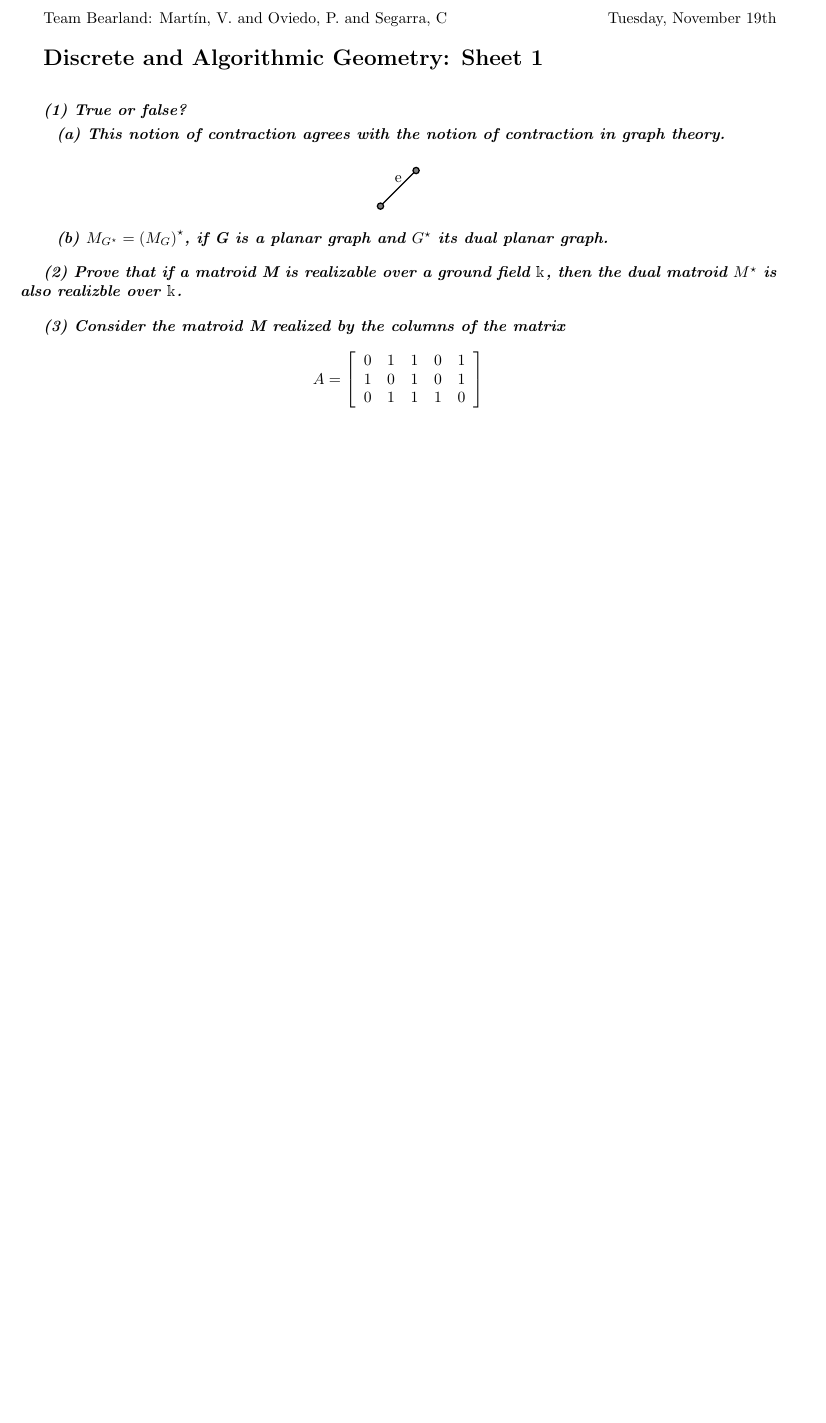
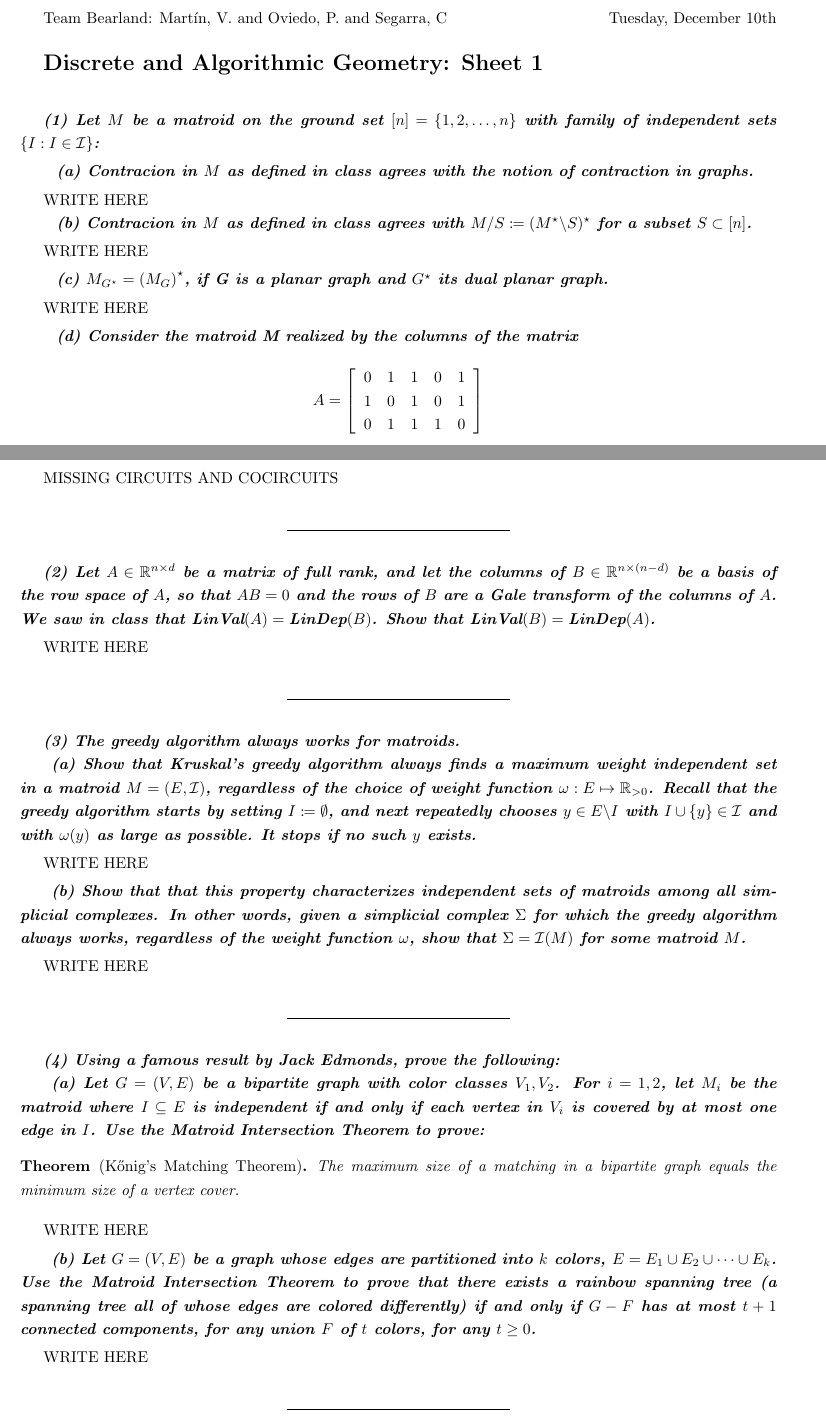
Before and after one commit to CSG-MAMME/DAG-part2, a LaTeX problem sheet (exercises/sheet1/team-bearland/Team_Bearland_Sheet1.tex, which reads exercises/sheet1/team-bearland/problems/problem1.tex, exercises/sheet1/team-bearland/problems/problem2.tex, exercises/sheet1/team-bearland/problems/problem3.tex): part of the page before the commit and two parts of pages 1 and 2 of 2 after it, the two joined at a grey line, cut so that both start at the same text, the shorter picture padded with empty space. Compiled offline with pdfLaTeX.

Commit message:
Adding some statements

```diff
--- a/exercises/sheet1/team-bearland/Team_Bearland_Sheet1.tex
+++ b/exercises/sheet1/team-bearland/Team_Bearland_Sheet1.tex
@@ -3,14 +3,17 @@
 \usepackage{graphicx}
 \usepackage{url}
 \usepackage{amsmath}
+\usepackage{mathtools}
 \usepackage{amsfonts}
 \usepackage{bbm}
 \usepackage{amsthm}
+\usepackage{setspace}
 \usepackage{tikz}
 \usepackage[a4paper, left=2cm, right=2cm, top=2cm, bottom=2cm]{geometry}
 
 \newtheorem{obs}{Observation}
 \newtheorem{theorem}{Theorem}
+\newtheorem*{theoremstar}{Theorem}
 
 \theoremstyle{definition} % amsthm only
 \newtheorem{definition}{Definition}
@@ -21,6 +25,6 @@
 \tikzstyle{vertice}=[circle, draw, fill=black!50, inner sep = 0pt, minimum width=4pt]
 
-Team Bearland: Mart\'in, V. and Oviedo, P. and Segarra, C \hfill Tuesday, November 19th
+Team Bearland: Mart\'in, V. and Oviedo, P. and Segarra, C \hfill Tuesday, December 10th
 
 \vspace{15pt}
 
@@ -30,5 +34,42 @@ Team Bearland: Mart\'in, V. and Oviedo, P. and Segarra, C \hfill Tuesday, Novemb
 
 \input{problems/problem1}
 
+\vspace{5pt}
+
+\begin{center}
+    \rule{5cm}{0.4pt}
+\end{center}
+
+\vspace{5pt}
+
+\input{problems/problem2}
+
+\vspace{5pt}
+
+\begin{center}
+    \rule{5cm}{0.4pt}
+\end{center}
+
+\vspace{5pt}
+
+\input{problems/problem3}
+
+\vspace{5pt}
+
+\begin{center}
+    \rule{5cm}{0.4pt}
+\end{center}
+
+\vspace{5pt}
+
+\input{problems/problem4}
+
+\vspace{5pt}
+
+\begin{center}
+    \rule{5cm}{0.4pt}
+\end{center}
+
+\vspace{5pt}
 
 \end{document}
--- a/exercises/sheet1/team-bearland/problems/problem1.tex
+++ b/exercises/sheet1/team-bearland/problems/problem1.tex
@@ -1,28 +1,32 @@
-\textbf{\textit{(1) True or false?}}
+\textbf{\textit{(1) Let $M$ be a matroid on the ground set $[n] = \lbrace 1, 2, \dots, n \rbrace$ with family of independent sets $\lbrace I : I \in \mathcal{I}\rbrace$:}}
 
 \vspace{3pt}
 
-\hspace{5pt} \textbf{\textit{(a) This notion of contraction agrees with the notion of contraction in graph theory.}}
+\hspace{5pt} \textbf{\textit{(a) Contracion in $M$ as defined in class agrees with the notion of contraction in graphs.}}
 
 \vspace{3pt}
 
+WRITE HERE
 
-\begin{figure}[h!]
-    \centering
-    \begin{tikzpicture}[thick,scale=0.8]%
-        \draw (0,0) node[style=vertice]{} -- ++ (0.5, 0.5) node[above] {e} -- (1,1) node[style=vertice]{};
-    \end{tikzpicture}
-\end{figure}
+\hspace{5pt} \textbf{\textit{(b) Contracion in $M$ as defined in class agrees with $M / S \coloneqq (M^\star \backslash S)^\star$ for a subset $S \subset [n]$.}}
 
-\hspace{5pt} \textbf{\textit{(b) $M_{G^\star} = \left(M_G\right)^\star$, if G is a planar graph and $G^\star$ its dual planar graph.}}
+\vspace{3pt}
 
-\vspace{10pt}
+WRITE HERE
 
-\textbf{\textit{(2) Prove that if a matroid M is realizable over a ground field $\mathbbm{k}$, then the dual matroid $M^\star$ is also realizble over $\mathbbm{k}$.}}
+\vspace{3pt}
 
-\vspace{10pt}
+\hspace{5pt} \textbf{\textit{(c) $M_{G^\star} = \left(M_G\right)^\star$, if G is a planar graph and $G^\star$ its dual planar graph.}}
 
-\textbf{\textit{(3) Consider the matroid M realized by the columns of the matrix}}
+%\textbf{\textit{(2) Prove that if a matroid M is realizable over a ground field $\mathbbm{k}$, then the dual matroid $M^\star$ is also realizble over $\mathbbm{k}$.}}
+
+\vspace{3pt}
+
+WRITE HERE
+
+\vspace{3pt}
+
+\hspace{5pt} \textbf{\textit{(d) Consider the matroid M realized by the columns of the matrix}}
 $$
 A = \left[
     \begin{array}{ccccc}
@@ -136,3 +140,12 @@ An alternative method for computing $ M / 1$ is doing the projection in the corr
         \right] \hspace{5pt} \text{ which again is $ M / 1$.}
     \end{split}
 \end{equation*}
+
+%\begin{figure}[h!]
+%    \centering
+%    \begin{tikzpicture}[thick,scale=0.8]%
+%        \draw (0,0) node[style=vertice]{} -- ++ (0.5, 0.5) node[above] {e} -- (1,1) node[style=vertice]{};
+%    \end{tikzpicture}
+%\end{figure}
+
+MISSING CIRCUITS AND COCIRCUITS
--- /dev/null
+++ b/exercises/sheet1/team-bearland/problems/problem2.tex
@@ -0,0 +1,5 @@
+\textbf{\textit{(2) Let $A \in \mathbb{R}^{n\times d}$ be a matrix of full rank, and let the columns of $B \in \mathbb{R}^{n \times (n -d)}$ be a basis of the row space of $A$, so that $AB = 0$ and the rows of $B$ are a Gale transform of the columns of $A$. We saw in class that $\text{LinVal}(A) = \text{LinDep}(B)$. Show that $\text{LinVal}(B) = \text{LinDep}(A)$.}}
+
+\vspace{3pt}
+
+WRITE HERE
--- /dev/null
+++ b/exercises/sheet1/team-bearland/problems/problem3.tex
@@ -0,0 +1,15 @@
+\textbf{\textit{(3) The greedy algorithm always works for matroids.}}
+
+\hspace{5pt}\textbf{\textit{(a) Show that Kruskal's greedy algorithm always finds a maximum weight independent set in a matroid $M = (E, \mathcal{I})$, regardless of the choice of weight function $\omega : E \mapsto \mathbb{R}_{>0}$. Recall that the greedy algorithm starts by setting $I \coloneqq \emptyset$, and next repeatedly chooses $y \in E \backslash I$ with $I \cup \lbrace y \rbrace \in \mathcal{I}$ and with $\omega(y)$ as large as possible. It stops if no such $y$ exists.}}
+
+\vspace{3pt}
+
+WRITE HERE
+
+\vspace{3pt}
+
+\hspace{5pt}\textbf{\textit{(b) Show that that this property characterizes independent sets of matroids among all simplicial complexes. In other words, given a simplicial complex $\Sigma$ for which the greedy algorithm always works, regardless of the weight function~$\omega$, show that $\Sigma = \mathcal I(M)$ for some matroid~$M$.}}
+
+\vspace{3pt}
+
+WRITE HERE
--- /dev/null
+++ b/exercises/sheet1/team-bearland/problems/problem4.tex
@@ -0,0 +1,18 @@
+\textbf{\textit{(4) Using a famous result by Jack Edmonds, prove the following:}}
+
+\hspace{5pt}\textbf{\textit{(a) Let $G=(V,E)$ be a bipartite graph with color classes $V_1,V_2$. For $i=1,2$, let $M_i$~be the matroid where $I\subseteq E$ is independent if and only if each vertex in~$V_i$ is covered by at most one edge in~$I$. Use the Matroid Intersection Theorem to prove:}}
+    \begin{theoremstar}[K\H onig's Matching Theorem]
+      The maximum size of a matching in a bipartite graph equals the minimum size of a vertex cover.
+    \end{theoremstar}
+
+\vspace{3pt}
+
+WRITE HERE
+
+\vspace{3pt}
+
+\hspace{5pt}\textbf{\textit{(b) Let $G=(V,E)$ be a graph whose edges are partitioned into $k$~colors, $E=E_1\cup E_2\cup\cdots\cup E_k$. Use the Matroid Intersection Theorem to prove that there exists a rainbow spanning tree (a spanning tree all of whose edges are colored differently) if and only if $G-F$ has at most $t+1$ connected components, for any union~$F$ of $t$~colors, for any $t\ge0$.}}
+
+\vspace{3pt}
+
+WRITE HERE
```
Also changed, not shown: exercises/sheet1/team-bearland/Team_Bearland_Sheet1.tex (1 more changed lines), exercises/sheet1/team-bearland/problems/problem1.tex (2 more changed lines), 2 other files.
